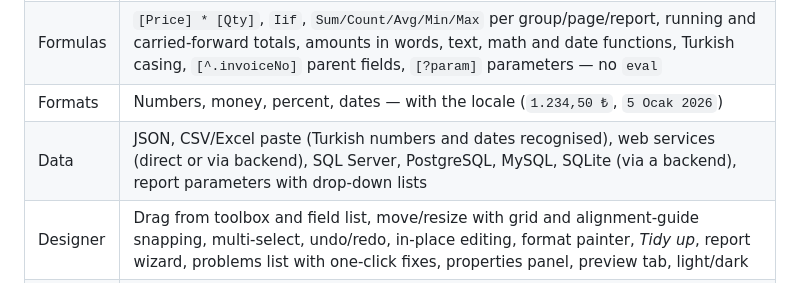
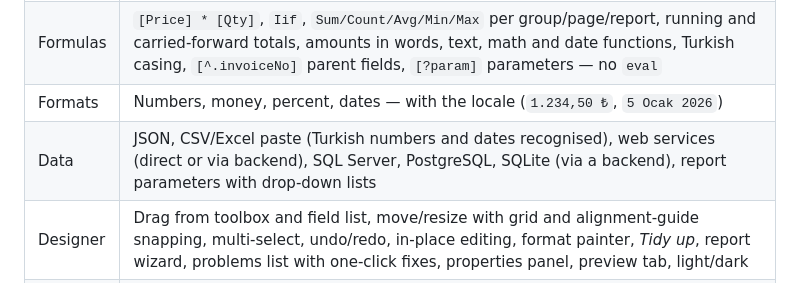
Before and after one commit to emrecirik/we-report, a Markdown page: README.md, the part around the change. GitHub-like rendering.

Commit message:
README: only the databases the samples support

```diff
--- a/README.md
+++ b/README.md
@@ -40,7 +40,7 @@ backend required**.
 | Items | Text and data fields (rich text with **bold**/*italic* and fields inside), tables, charts, cross tables (pivot), sub-reports, lines, rectangles/ellipses, images (embedded or from an address), 1D/2D barcodes and QR codes (Code128, EAN, UPC, ITF, GS1-128, DataMatrix, PDF417, Aztec …, as vectors), checkboxes, page number / page X of Y / print date |
 | Formulas | `[Price] * [Qty]`, `Iif`, `Sum/Count/Avg/Min/Max` per group/page/report, running and carried-forward totals, amounts in words, text, math and date functions, Turkish casing, `[^.invoiceNo]` parent fields, `[?param]` parameters — no `eval` |
 | Formats | Numbers, money, percent, dates — with the locale (`1.234,50 ₺`, `5 Ocak 2026`) |
-| Data | JSON, CSV/Excel paste (Turkish numbers and dates recognised), web services (direct or via backend), SQL Server, PostgreSQL, MySQL, SQLite (via a backend), report parameters with drop-down lists |
+| Data | JSON, CSV/Excel paste (Turkish numbers and dates recognised), web services (direct or via backend), SQL Server, PostgreSQL, SQLite (via a backend), report parameters with drop-down lists |
 | Designer | Drag from toolbox and field list, move/resize with grid and alignment-guide snapping, multi-select, undo/redo, in-place editing, format painter, *Tidy up*, report wizard, problems list with one-click fixes, properties panel, preview tab, light/dark |
 | Output | Paged preview, print, PDF (embedded subset fonts), Excel (typed cells), PNG, label printers (ZPL) and receipt printers (ESC/POS) |
 
```
